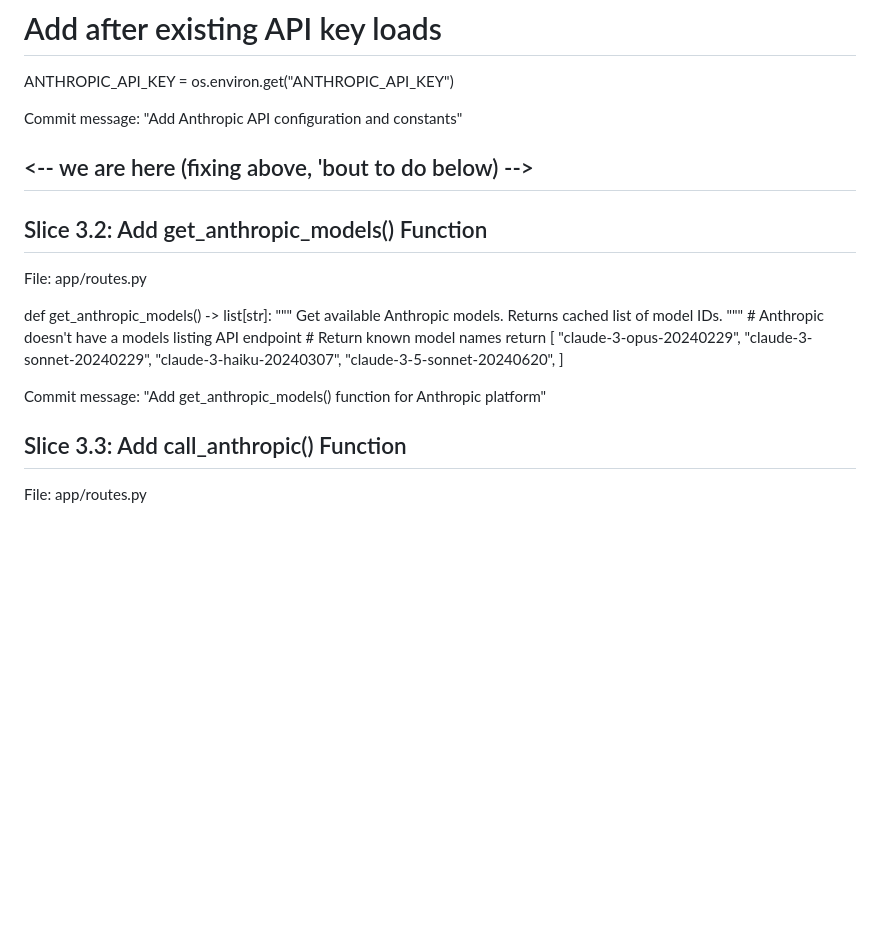
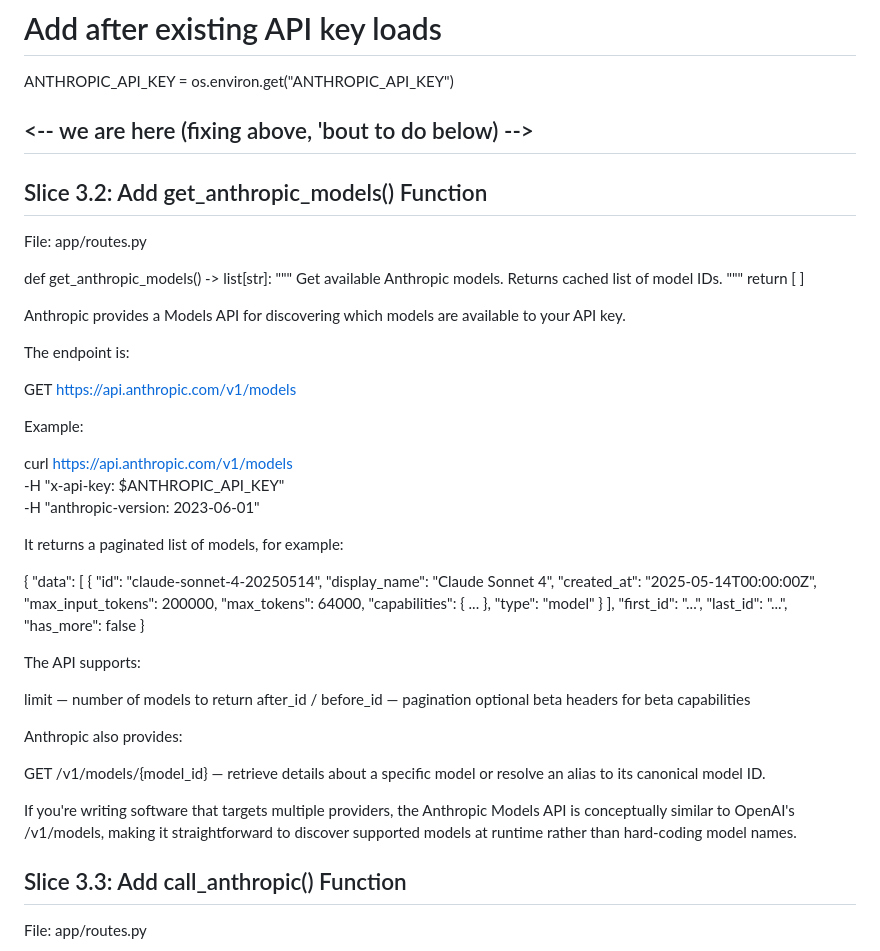
Before and after one commit to zake8/codez, a Markdown page: _plan_add_anthropic_to_codez.md, the part around the change. Rendered like a GitHub page; blank space fills up the shorter version.

Commit message:
redo static implementation with model list content from chatgpt

```diff
--- a/_plan_add_anthropic_to_codez.md
+++ b/_plan_add_anthropic_to_codez.md
@@ -69,7 +69,6 @@ import anthropic  # Add this import
 # Add after existing API key loads
 ANTHROPIC_API_KEY = os.environ.get("ANTHROPIC_API_KEY")
 
-Commit message: "Add Anthropic API configuration and constants"
 
 
 ## <-- we are here (fixing above, 'bout to do below) -->
@@ -83,16 +82,53 @@ def get_anthropic_models() -> list[str]:
     Get available Anthropic models.
     Returns cached list of model IDs.
     """
-    # Anthropic doesn't have a models listing API endpoint
-    # Return known model names
     return [
-        "claude-3-opus-20240229",
-        "claude-3-sonnet-20240229",
-        "claude-3-haiku-20240307",
-        "claude-3-5-sonnet-20240620",
     ]
 
-Commit message: "Add get_anthropic_models() function for Anthropic platform"
+Anthropic provides a Models API for discovering which models are available to your API key.
+
+The endpoint is:
+
+GET https://api.anthropic.com/v1/models
+
+Example:
+
+curl https://api.anthropic.com/v1/models \
+  -H "x-api-key: $ANTHROPIC_API_KEY" \
+  -H "anthropic-version: 2023-06-01"
+
+It returns a paginated list of models, for example:
+
+{
+  "data": [
+    {
+      "id": "claude-sonnet-4-20250514",
+      "display_name": "Claude Sonnet 4",
+      "created_at": "2025-05-14T00:00:00Z",
+      "max_input_tokens": 200000,
+      "max_tokens": 64000,
+      "capabilities": {
+        ...
+      },
+      "type": "model"
+    }
+  ],
+  "first_id": "...",
+  "last_id": "...",
+  "has_more": false
+}
+
+The API supports:
+
+limit — number of models to return
+after_id / before_id — pagination
+optional beta headers for beta capabilities
+
+Anthropic also provides:
+
+GET /v1/models/{model_id} — retrieve details about a specific model or resolve an alias to its canonical model ID.
+
+If you're writing software that targets multiple providers, the Anthropic Models API is conceptually similar to OpenAI's /v1/models, making it straightforward to discover supported models at runtime rather than hard-coding model names.
 
 
 ## Slice 3.3: Add call_anthropic() Function
```
